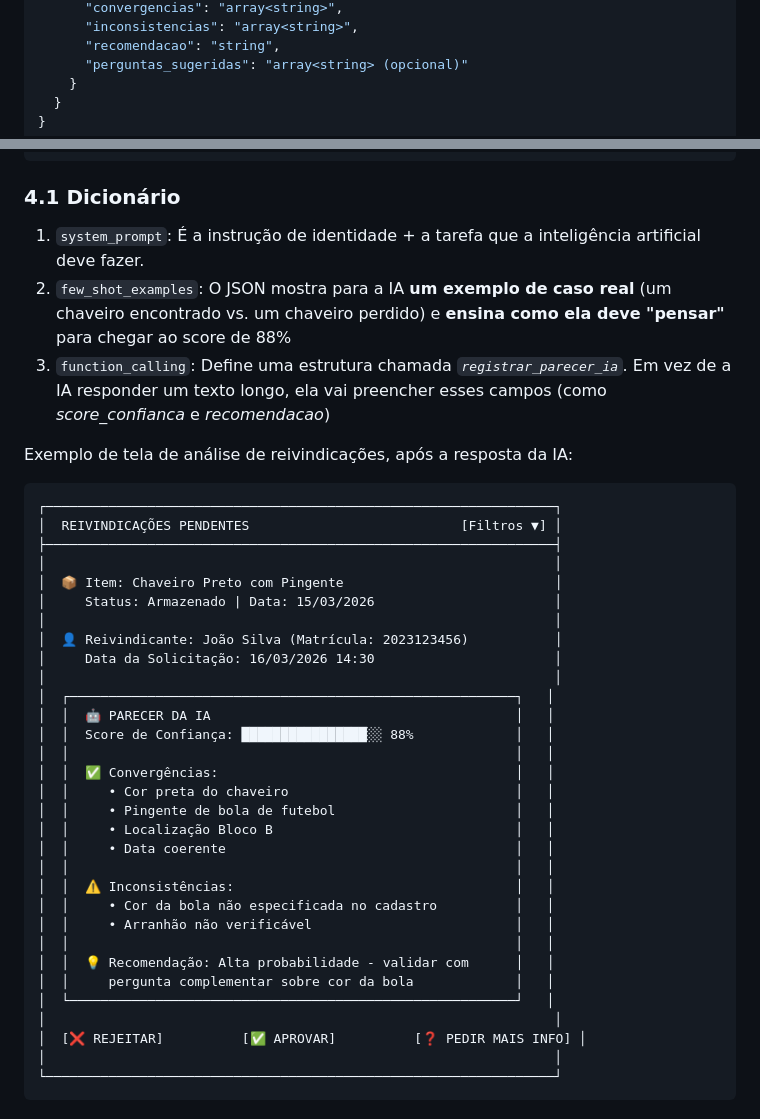
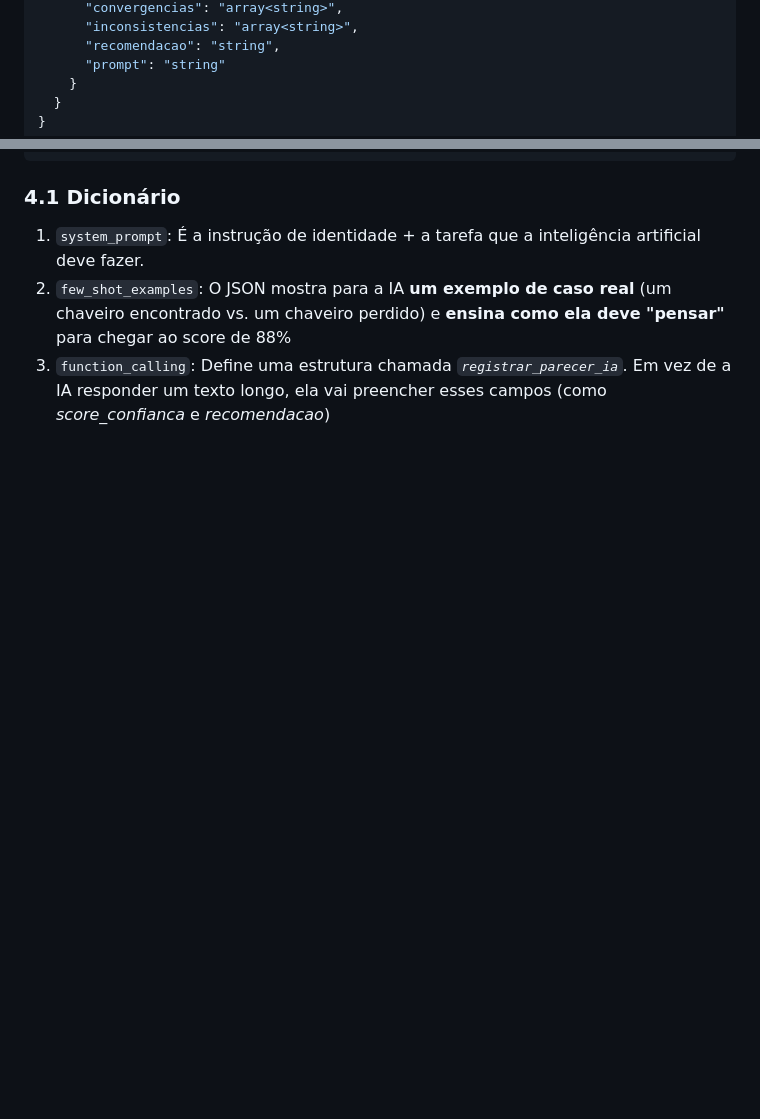
Before and after one commit to dev-poliana-escolar/cade-sistemas-achados-perdidos, a Markdown page: docs/PRD.md, 2 parts joined by grey strips. Rendered like a GitHub page; blank space fills up the shorter version.

````diff
--- a/docs/PRD.md
+++ b/docs/PRD.md
@@ -91,7 +71,7 @@ O prompt abaixo serve para validação de reinvidicações de item. Isto é, s s
       "convergencias": "array<string>",
       "inconsistencias": "array<string>",
       "recomendacao": "string",
-      "perguntas_sugeridas": "array<string> (opcional)"
+      "prompt": "string"
     }
   }
 }
@@ -102,40 +82,3 @@ O prompt abaixo serve para validação de reinvidicações de item. Isto é, s s
 1. `system_prompt`: É a instrução de identidade + a tarefa que a inteligência artificial deve fazer.
 2. `few_shot_examples`: O JSON mostra para a IA **um exemplo de caso real** (um chaveiro encontrado vs. um chaveiro perdido) e **ensina como ela deve "pensar"** para chegar ao score de 88%
 3. `function_calling`: Define uma estrutura chamada _`registrar_parecer_ia`_. Em vez de a IA responder um texto longo, ela vai preencher esses campos (como *score_confianca* e *recomendacao*)
-
-
-Exemplo de tela de análise de reivindicações, após a resposta da IA:
-
-```
-┌─────────────────────────────────────────────────────────────────┐
-│  REIVINDICAÇÕES PENDENTES                           [Filtros ▼] │
-├─────────────────────────────────────────────────────────────────┤
-│                                                                 │
-│  📦 Item: Chaveiro Preto com Pingente                           │
-│     Status: Armazenado | Data: 15/03/2026                       │
-│                                                                 │
-│  👤 Reivindicante: João Silva (Matrícula: 2023123456)           │
-│     Data da Solicitação: 16/03/2026 14:30                       │
-│                                                                 │
-│  ┌─────────────────────────────────────────────────────────┐   │
-│  │  🤖 PARECER DA IA                                       │   │
-│  │  Score de Confiança: ████████████████░░ 88%             │   │
-│  │                                                         │   │
-│  │  ✅ Convergências:                                      │   │
-│  │     • Cor preta do chaveiro                             │   │
-│  │     • Pingente de bola de futebol                       │   │
-│  │     • Localização Bloco B                               │   │
-│  │     • Data coerente                                     │   │
-│  │                                                         │   │
-│  │  ⚠️ Inconsistências:                                    │   │
-│  │     • Cor da bola não especificada no cadastro          │   │
-│  │     • Arranhão não verificável                          │   │
-│  │                                                         │   │
-│  │  💡 Recomendação: Alta probabilidade - validar com      │   │
-│  │     pergunta complementar sobre cor da bola             │   │
-│  └─────────────────────────────────────────────────────────┘   │
-│                                                                 │
-│  [❌ REJEITAR]          [✅ APROVAR]          [❓ PEDIR MAIS INFO] │
-│                                                                 │
-└─────────────────────────────────────────────────────────────────┘
-```
````
Also changed, not shown: other parts of docs/PRD.md (+28 -48 lines).
